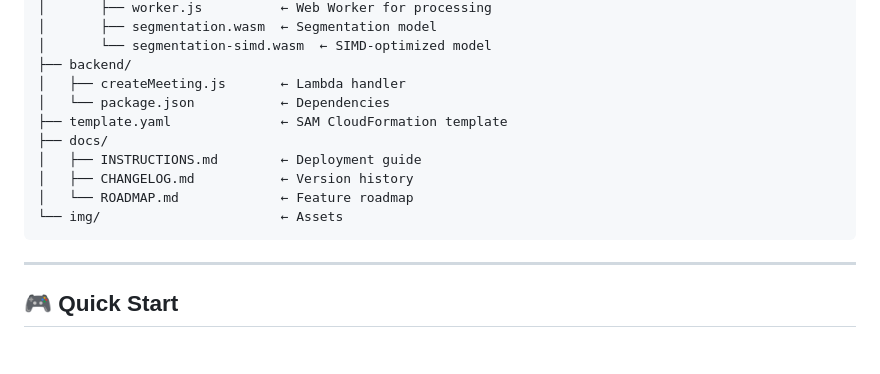
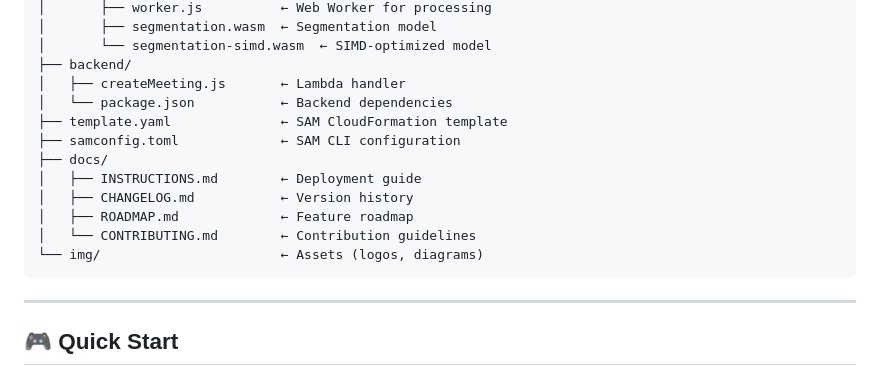
Before and after one commit to Georges034302/aws-chime-client, a Markdown page: README.md, the part around the change. Drawn GitHub-style; blank space fills up the shorter version.

Commit message:
Update directory structure in README and INSTRUCTIONS

````diff
--- a/README.md
+++ b/README.md
@@ -106,13 +106,15 @@ aws-chime-client/
 │       └── segmentation-simd.wasm  ← SIMD-optimized model
 ├── backend/
 │   ├── createMeeting.js       ← Lambda handler
-│   └── package.json           ← Dependencies
+│   └── package.json           ← Backend dependencies
 ├── template.yaml              ← SAM CloudFormation template
+├── samconfig.toml             ← SAM CLI configuration
 ├── docs/
 │   ├── INSTRUCTIONS.md        ← Deployment guide
 │   ├── CHANGELOG.md           ← Version history
-│   └── ROADMAP.md             ← Feature roadmap
-└── img/                       ← Assets
+│   ├── ROADMAP.md             ← Feature roadmap
+│   └── CONTRIBUTING.md        ← Contribution guidelines
+└── img/                       ← Assets (logos, diagrams)
 ```
 
 ---
````
Also changed, not shown: docs/INSTRUCTIONS.md (+16 -12 lines).
